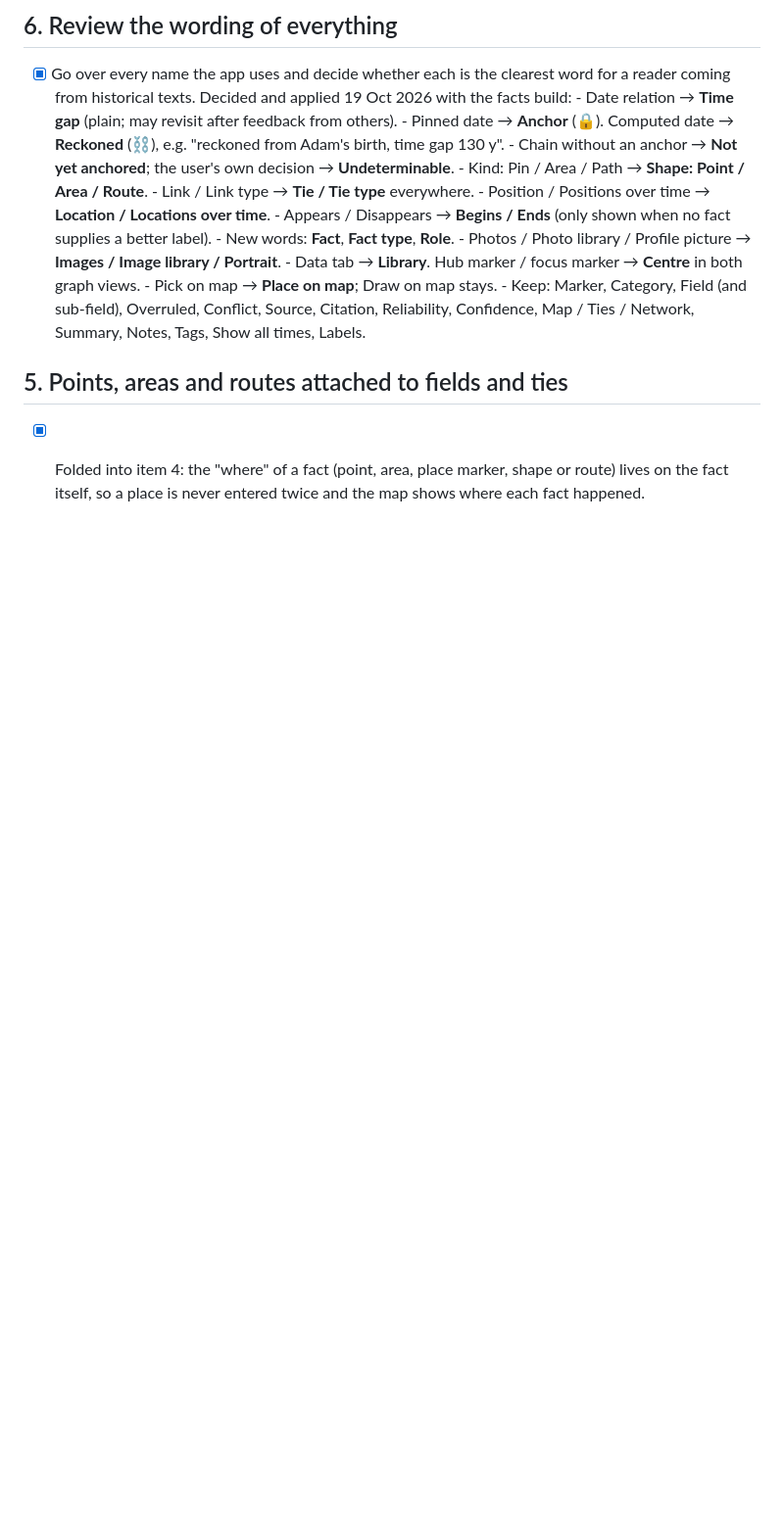
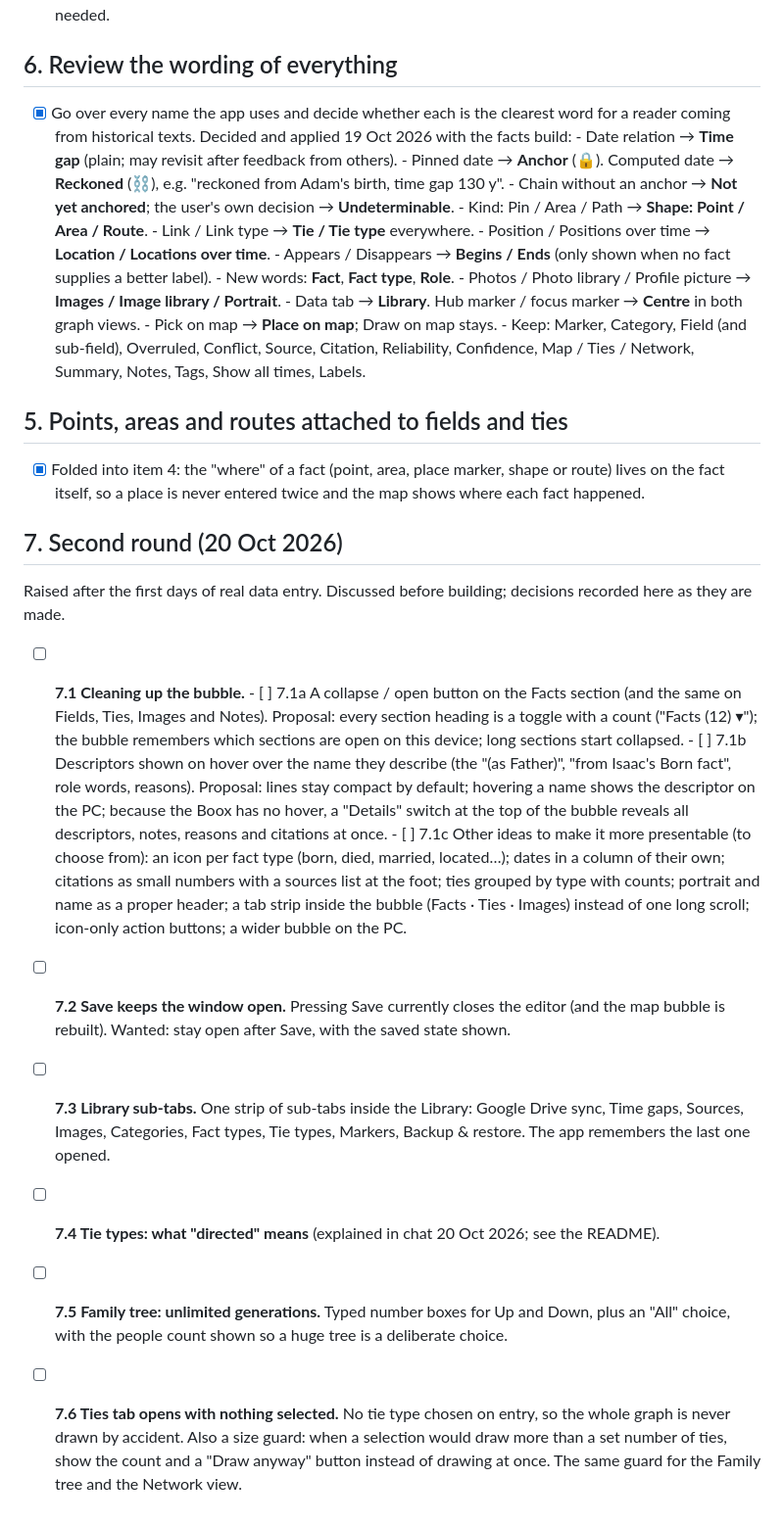
Before and after one commit to shanethompson018/chronomap, a Markdown page: AGENDA.md, the part around the change. Shown at 98% size. Drawn GitHub-style; blank space fills up the shorter version.

Commit message:
Agenda: second round (bubble clean-up, Save stays open, Library sub-tabs, directed ties, unlimited family tree, Ties tab size guard)
Co-Authored-By: Claude Fable 5.1 <noreply@anthropic.com>

```diff
--- a/AGENDA.md
+++ b/AGENDA.md
@@ -184,3 +184,34 @@ Going through these in order:
 
 - [x] Folded into item 4: the "where" of a fact (point, area, place marker, shape or route) lives on
       the fact itself, so a place is never entered twice and the map shows where each fact happened.
+
+## 7. Second round (20 Oct 2026)
+
+Raised after the first days of real data entry. Discussed before building; decisions recorded here as
+they are made.
+
+- [ ] **7.1 Cleaning up the bubble.**
+      - [ ] 7.1a A collapse / open button on the Facts section (and the same on Fields, Ties, Images and
+            Notes). Proposal: every section heading is a toggle with a count ("Facts (12) ▾"); the
+            bubble remembers which sections are open on this device; long sections start collapsed.
+      - [ ] 7.1b Descriptors shown on hover over the name they describe (the "(as Father)", "from
+            Isaac's Born fact", role words, reasons). Proposal: lines stay compact by default; hovering
+            a name shows the descriptor on the PC; because the Boox has no hover, a "Details" switch
+            at the top of the bubble reveals all descriptors, notes, reasons and citations at once.
+      - [ ] 7.1c Other ideas to make it more presentable (to choose from): an icon per fact type
+            (born, died, married, located…); dates in a column of their own; citations as small
+            numbers with a sources list at the foot; ties grouped by type with counts; portrait and
+            name as a proper header; a tab strip inside the bubble (Facts · Ties · Images) instead of
+            one long scroll; icon-only action buttons; a wider bubble on the PC.
+- [ ] **7.2 Save keeps the window open.** Pressing Save currently closes the editor (and the map bubble
+      is rebuilt). Wanted: stay open after Save, with the saved state shown.
+- [ ] **7.3 Library sub-tabs.** One strip of sub-tabs inside the Library: Google Drive sync, Time gaps,
+      Sources, Images, Categories, Fact types, Tie types, Markers, Backup & restore. The app remembers
+      the last one opened.
+- [ ] **7.4 Tie types: what "directed" means** (explained in chat 20 Oct 2026; see the README).
+- [ ] **7.5 Family tree: unlimited generations.** Typed number boxes for Up and Down, plus an "All"
+      choice, with the people count shown so a huge tree is a deliberate choice.
+- [ ] **7.6 Ties tab opens with nothing selected.** No tie type chosen on entry, so the whole graph is
+      never drawn by accident. Also a size guard: when a selection would draw more than a set number
+      of ties, show the count and a "Draw anyway" button instead of drawing at once. The same guard
+      for the Family tree and the Network view.
```
